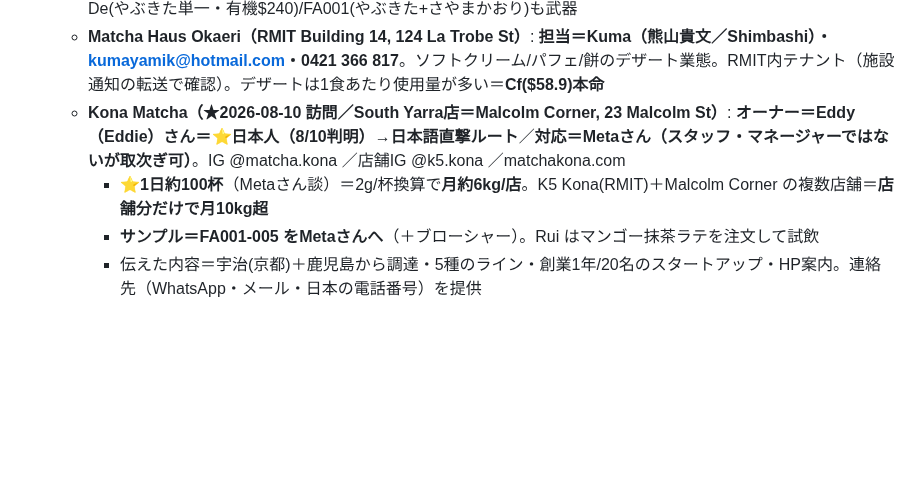
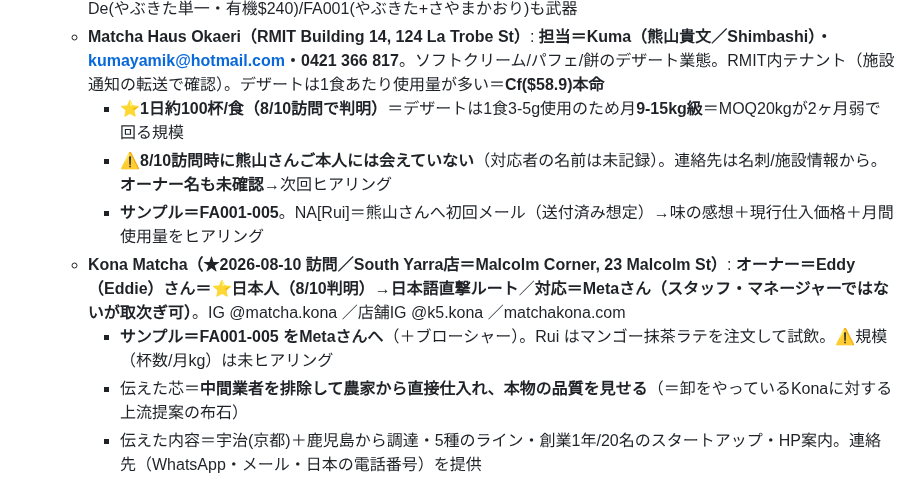
Before and after one commit to ruisasase-pyrenee/pyrenee-slack-agent, a Markdown page: CLAUDE.md, the part around the change. Drawn GitHub-style; blank space fills up the shorter version.

Commit message:
Move the 100-a-day volume figure from Kona to Matcha Haus Okaeri
Rui confirms the volume belongs to Okaeri, not Kona. Adds the resulting
monthly estimate for Okaeri's dessert format and notes that Kuma was not
met in person, so the contact on file came from a card rather than the
visit. Kona keeps the farm-direct pitch note with volume marked unknown.

Co-Authored-By: Claude Opus 5 <noreply@anthropic.com>
Claude-Session: https://claude.ai/code/session_019drNyvonrJVNiqtNAnfn7A

```diff
--- a/CLAUDE.md
+++ b/CLAUDE.md
@@ -163,9 +163,12 @@ USD換算（¥150/$）: FA001 $333.3｜FA002 $266.7｜FA003 $150｜FA004 $166.7
 - **【2026-08-10 飛び込み6件】** ※Tea Drop以外は全て **FA001-005 各1本** を手渡し
   - **OSOI（Brunswick・3/219 Albion St）**: **オーナー＝SHYさん・ご夫婦で創業／旦那さまは弁護士**（＝契約書/NDA/供給契約はスムーズだが条件は細かく詰められる前提で臨む）。**WhatsApp受取済み**。⭐**抹茶は全て手点て・複数品種を探求・標準ラテは「さえみどりのプレミアムブレンド」**。TikTokで人気爆発し待ち1時間超。→**FA005（鹿児島・さえみどり単一品種・$100）が真正面から刺さる**が⚠️残僅少。品種名で語れる稀な相手＝De(やぶきた単一・有機$240)/FA001(やぶきた+さやまかおり)も武器
   - **Matcha Haus Okaeri（RMIT Building 14, 124 La Trobe St）**: **担当＝Kuma（熊山貴文／Shimbashi）・kumayamik@hotmail.com・0421 366 817**。ソフトクリーム/パフェ/餅のデザート業態。RMIT内テナント（施設通知の転送で確認）。デザートは1食あたり使用量が多い＝**Cf($58.9)本命**
+    - ⭐**1日約100杯/食（8/10訪問で判明）**＝デザートは1食3-5g使用のため月**9-15kg級**＝MOQ20kgが2ヶ月弱で回る規模
+    - ⚠️**8/10訪問時に熊山さんご本人には会えていない**（対応者の名前は未記録）。連絡先は名刺/施設情報から。**オーナー名も未確認**→次回ヒアリング
+    - **サンプル＝FA001-005**。NA[Rui]＝熊山さんへ初回メール（送付済み想定）→味の感想＋現行仕入価格＋月間使用量をヒアリング
   - **Kona Matcha（★2026-08-10 訪問／South Yarra店＝Malcolm Corner, 23 Malcolm St）**: **オーナー＝Eddy（Eddie）さん＝⭐日本人（8/10判明）→日本語直撃ルート**／**対応＝Metaさん（スタッフ・マネージャーではないが取次ぎ可）**。IG @matcha.kona ／店舗IG @k5.kona ／matchakona.com
-    - ⭐**1日約100杯**（Metaさん談）＝2g/杯換算で**月約6kg/店**。K5 Kona(RMIT)＋Malcolm Corner の複数店舗＝**店舗分だけで月10kg超**
-    - **サンプル＝FA001-005 をMetaさんへ**（＋ブローシャー）。Rui はマンゴー抹茶ラテを注文して試飲
+    - **サンプル＝FA001-005 をMetaさんへ**（＋ブローシャー）。Rui はマンゴー抹茶ラテを注文して試飲。⚠️規模（杯数/月kg）は未ヒアリング
+    - 伝えた芯＝**中間業者を排除して農家から直接仕入れ、本物の品質を見せる**（＝卸をやっているKonaに対する上流提案の布石）
     - 伝えた内容＝宇治(京都)＋鹿児島から調達・5種のライン・創業1年/20名のスタートアップ・HP案内。連絡先（WhatsApp・メール・日本の電話番号）を提供
     - ⚠️**競合でもある**＝matchakona.com は「Melbourne based best quality matcha for cafe and home」を掲げる**豪州の抹茶サプライヤー**（premium ceremonial/ceremonial/culinaryを卸売）。→Hello Matcha/Purematchaと同型＝**卸の大口候補**だが、⚠️**現行の仕入元を先に確認**（既に日本の産地と直取引なら頭越しリスク）
     - **NA[Rui]＝Eddyさんへメール＋WhatsApp（⭐日本語で）**／[Meta]＝サンプルとブローシャーをEddyへ渡す・自身も試飲
```
